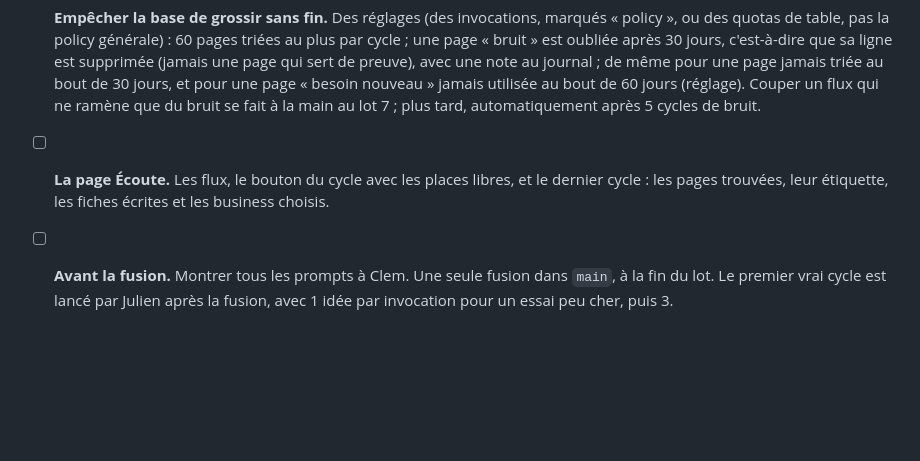
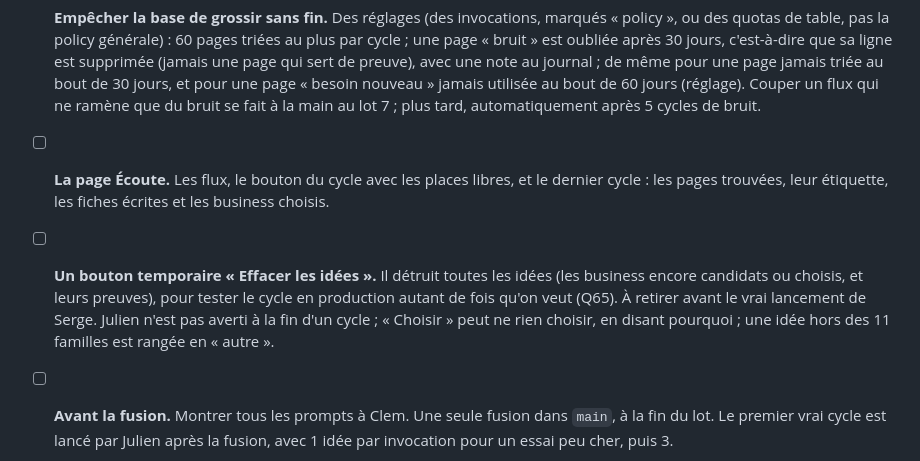
Before and after one commit to spreadzenox/SergeAgent, a Markdown page: TODO.md, the part around the change. Drawn GitHub-style; blank space fills up the shorter version.

```diff
--- a/TODO.md
+++ b/TODO.md
@@ -622,6 +622,14 @@ n'est propre à une de ces invocations.
   libres, et le dernier cycle : les pages trouvées, leur étiquette, les
   fiches écrites et les business choisis.
 
+- [ ] **Un bouton temporaire « Effacer les idées ».** Il détruit toutes
+  les idées (les business encore candidats ou choisis, et leurs
+  preuves), pour tester le cycle en production autant de fois qu'on veut
+  (Q65). À retirer avant le vrai lancement de Serge. Julien n'est pas
+  averti à la fin d'un cycle ; « Choisir » peut ne rien choisir, en
+  disant pourquoi ; une idée hors des 11 familles est rangée en
+  « autre ».
+
 - [ ] **Avant la fusion.** Montrer tous les prompts à Clem. Une seule
   fusion dans `main`, à la fin du lot. Le premier vrai cycle est lancé par
   Julien après la fusion, avec 1 idée par invocation pour un essai peu
```
Also changed, not shown: docs/DECISIONS_REVUE.md (+10 -0 lines).
